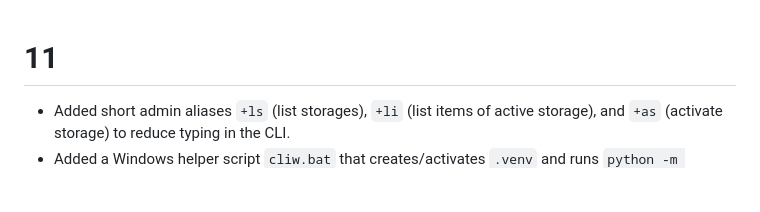
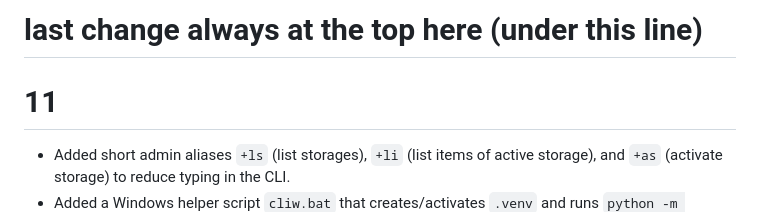
Before and after one commit to SuperflightMax/zsus, a Markdown page: HISTORY.md, the part around the change. Drawn GitHub-style; blank space fills up the shorter version.

```diff
--- a/HISTORY.md
+++ b/HISTORY.md
@@ -1,3 +1,5 @@
+# last change always at the top here (under this line)
+
 # 11
 - Added short admin aliases `+ls` (list storages), `+li` (list items of active storage), and `+as` (activate storage) to reduce typing in the CLI.
 - Added a Windows helper script `cliw.bat` that creates/activates `.venv` and runs `python -m src.interfaces.cli.main` from the repository root.
```
